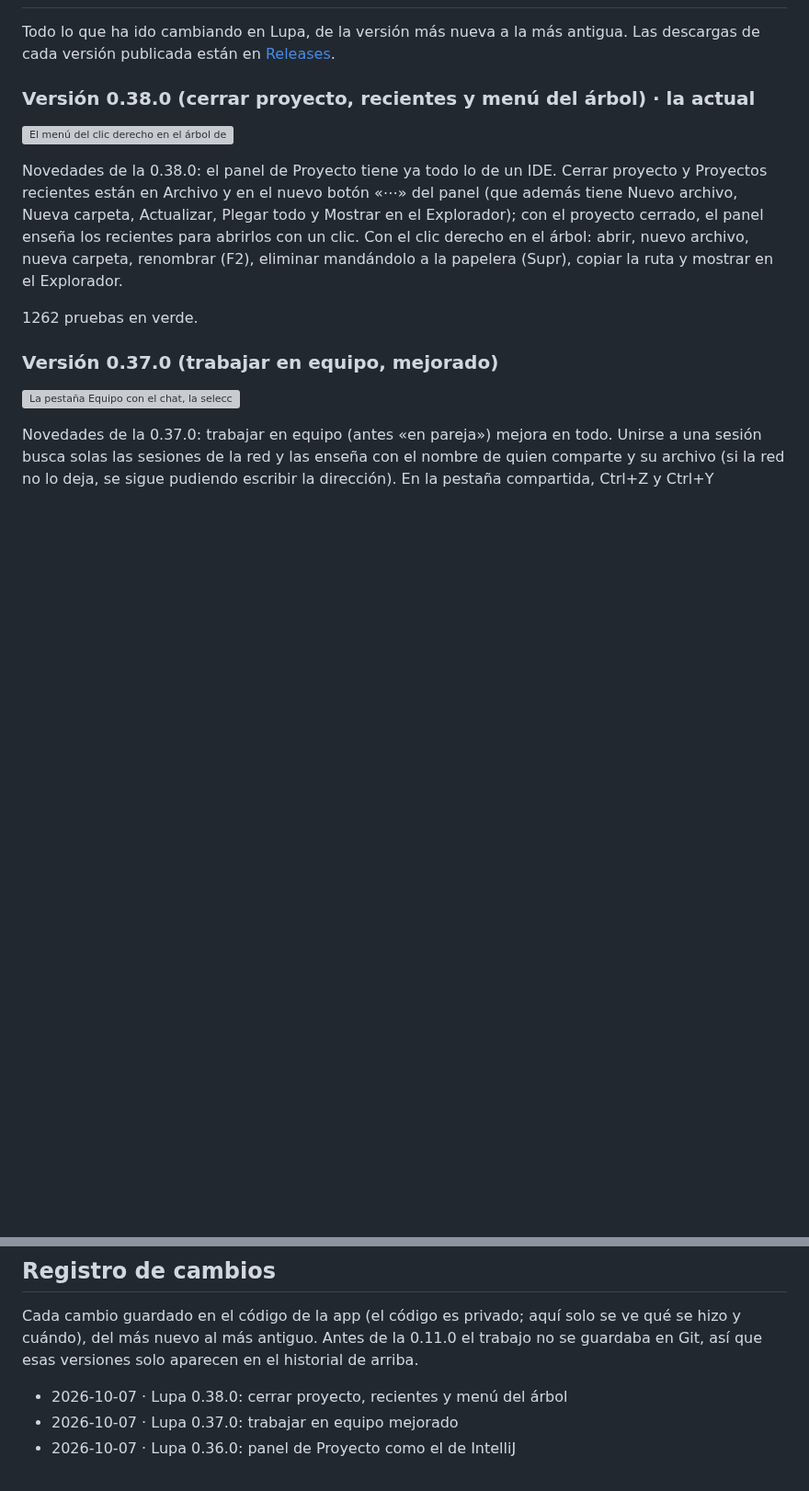
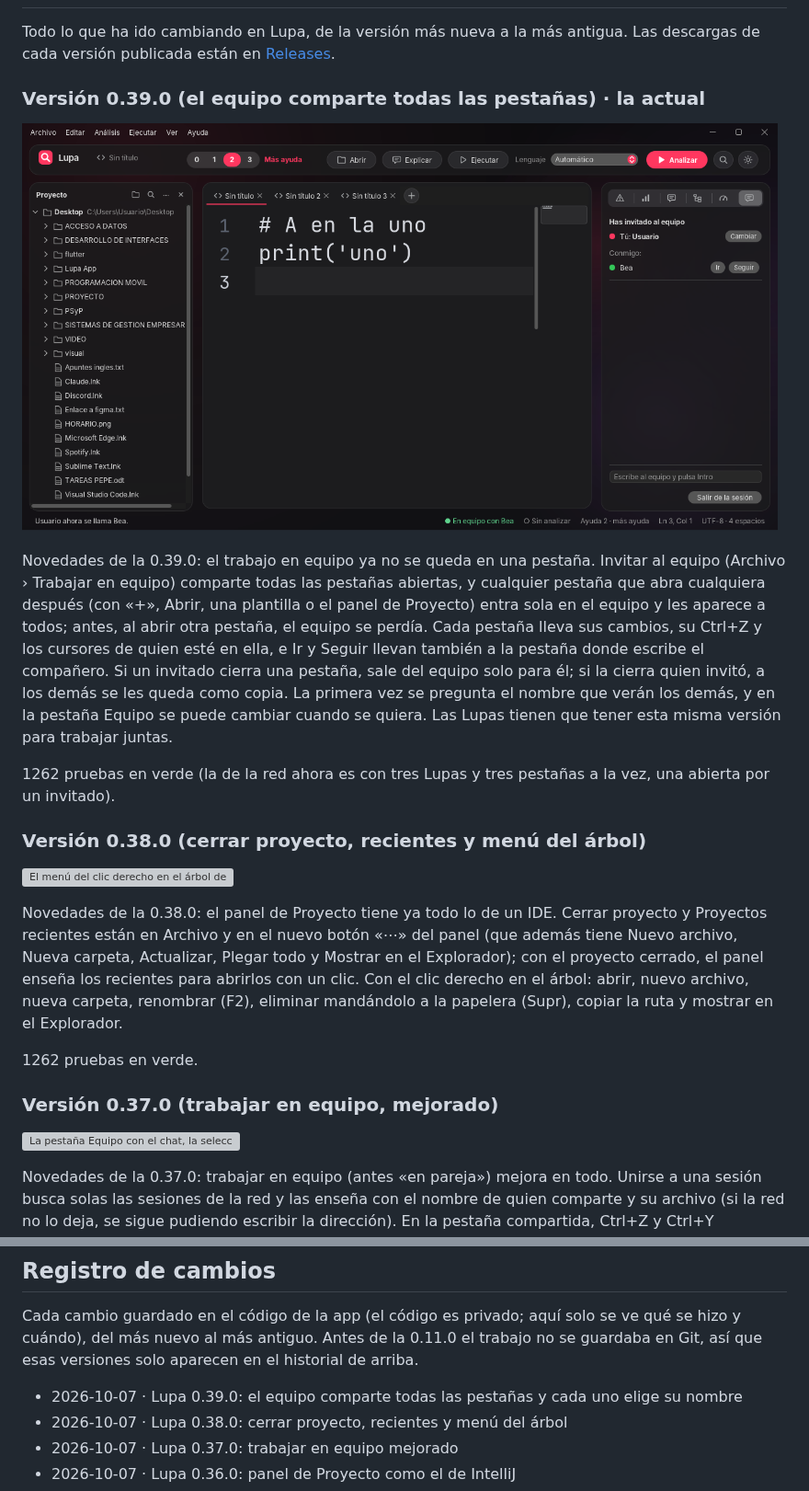
Before and after one commit to pablopozocamp/Lupa-App, a Markdown page: README.md, 2 parts joined by grey strips. Shown at 92% size. Drawn GitHub-style; pictures changed too: docs/captura-v0.39-equipo.png (added); blank space fills up the shorter version; grey boxes are pictures that could not be loaded.

Commit message:
Lupa 0.39.0: el equipo comparte todas las pestañas (web e historial)

```diff
--- a/README.md
+++ b/README.md
@@ -17,7 +17,15 @@ Si Windows avisa con «Windows protegió su PC», pulsa «Más información» y
 
 Todo lo que ha ido cambiando en Lupa, de la versión más nueva a la más antigua. Las descargas de cada versión publicada están en [Releases](https://github.com/pablopozocamp/Lupa-App/releases).
 
-### Versión 0.38.0 (cerrar proyecto, recientes y menú del árbol) · la actual
+### Versión 0.39.0 (el equipo comparte todas las pestañas) · la actual
+
+![Tres pestañas compartidas, con el compañero renombrado en la pestaña Equipo](docs/captura-v0.39-equipo.png)
+
+Novedades de la 0.39.0: el trabajo en equipo ya no se queda en una pestaña. Invitar al equipo (Archivo › Trabajar en equipo) comparte todas las pestañas abiertas, y cualquier pestaña que abra cualquiera después (con «+», Abrir, una plantilla o el panel de Proyecto) entra sola en el equipo y les aparece a todos; antes, al abrir otra pestaña, el equipo se perdía. Cada pestaña lleva sus cambios, su Ctrl+Z y los cursores de quien esté en ella, e Ir y Seguir llevan también a la pestaña donde escribe el compañero. Si un invitado cierra una pestaña, sale del equipo solo para él; si la cierra quien invitó, a los demás se les queda como copia. La primera vez se pregunta el nombre que verán los demás, y en la pestaña Equipo se puede cambiar cuando se quiera. Las Lupas tienen que tener esta misma versión para trabajar juntas.
+
+1262 pruebas en verde (la de la red ahora es con tres Lupas y tres pestañas a la vez, una abierta por un invitado).
+
+### Versión 0.38.0 (cerrar proyecto, recientes y menú del árbol)
 
 ![El menú del clic derecho en el árbol de Proyecto](docs/captura-v0.38-menu.png)
 
@@ -672,6 +680,7 @@ Hecho en versiones anteriores:
 
 Cada cambio guardado en el código de la app (el código es privado; aquí solo se ve qué se hizo y cuándo), del más nuevo al más antiguo. Antes de la 0.11.0 el trabajo no se guardaba en Git, así que esas versiones solo aparecen en el historial de arriba.
 
+- 2026-10-07 · Lupa 0.39.0: el equipo comparte todas las pestañas y cada uno elige su nombre
 - 2026-10-07 · Lupa 0.38.0: cerrar proyecto, recientes y menú del árbol
 - 2026-10-07 · Lupa 0.37.0: trabajar en equipo mejorado
 - 2026-10-07 · Lupa 0.36.0: panel de Proyecto como el de IntelliJ
```
Also changed, not shown: 2 other files.
